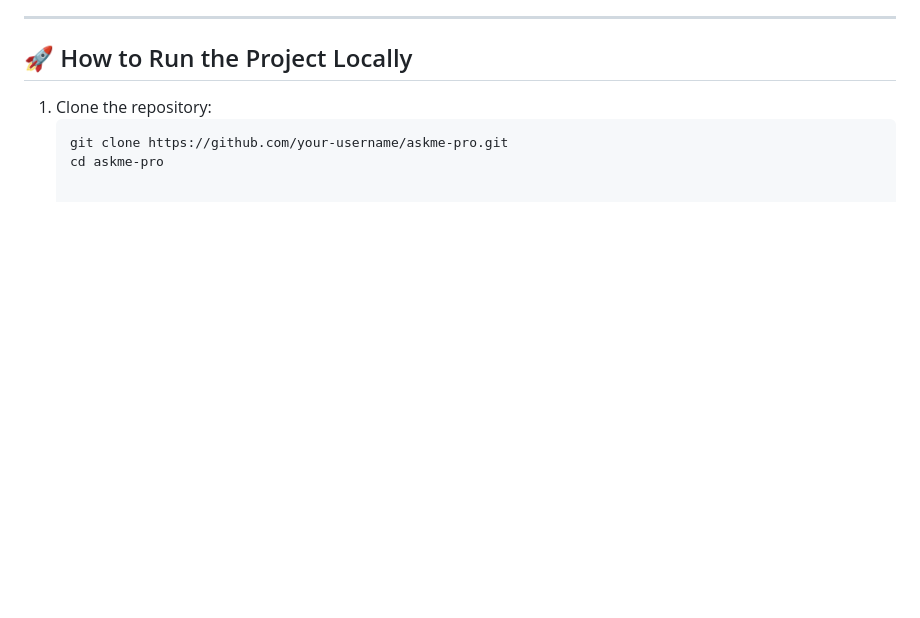
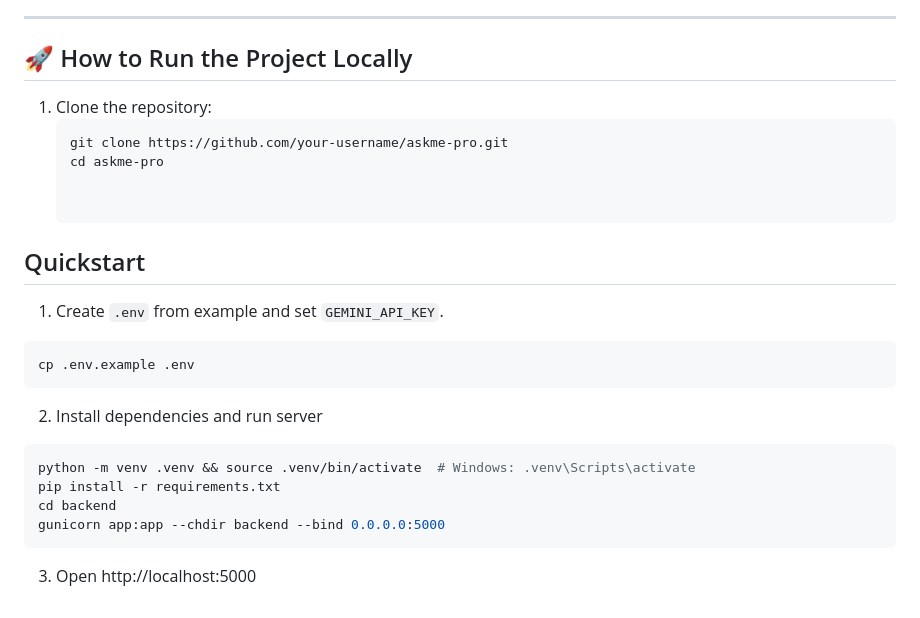
Before and after one commit to ashoksuthar14/Askpro_Chatbot, a Markdown page: README.md, the part around the change. Drawn GitHub-style; blank space fills up the shorter version.

````diff
--- a/README.md
+++ b/README.md
@@ -106,3 +106,19 @@ The platform combines **advanced AI with an intuitive frontend** to deliver a pr
    ```bash
    git clone https://github.com/your-username/askme-pro.git
    cd askme-pro
+
+
+## Quickstart
+1. Create `.env` from example and set `GEMINI_API_KEY`.
+```bash
+cp .env.example .env
+```
+2. Install dependencies and run server
+```bash
+python -m venv .venv && source .venv/bin/activate  # Windows: .venv\Scripts\activate
+pip install -r requirements.txt
+cd backend
+gunicorn app:app --chdir backend --bind 0.0.0.0:5000
+```
+
+3. Open http://localhost:5000
````
